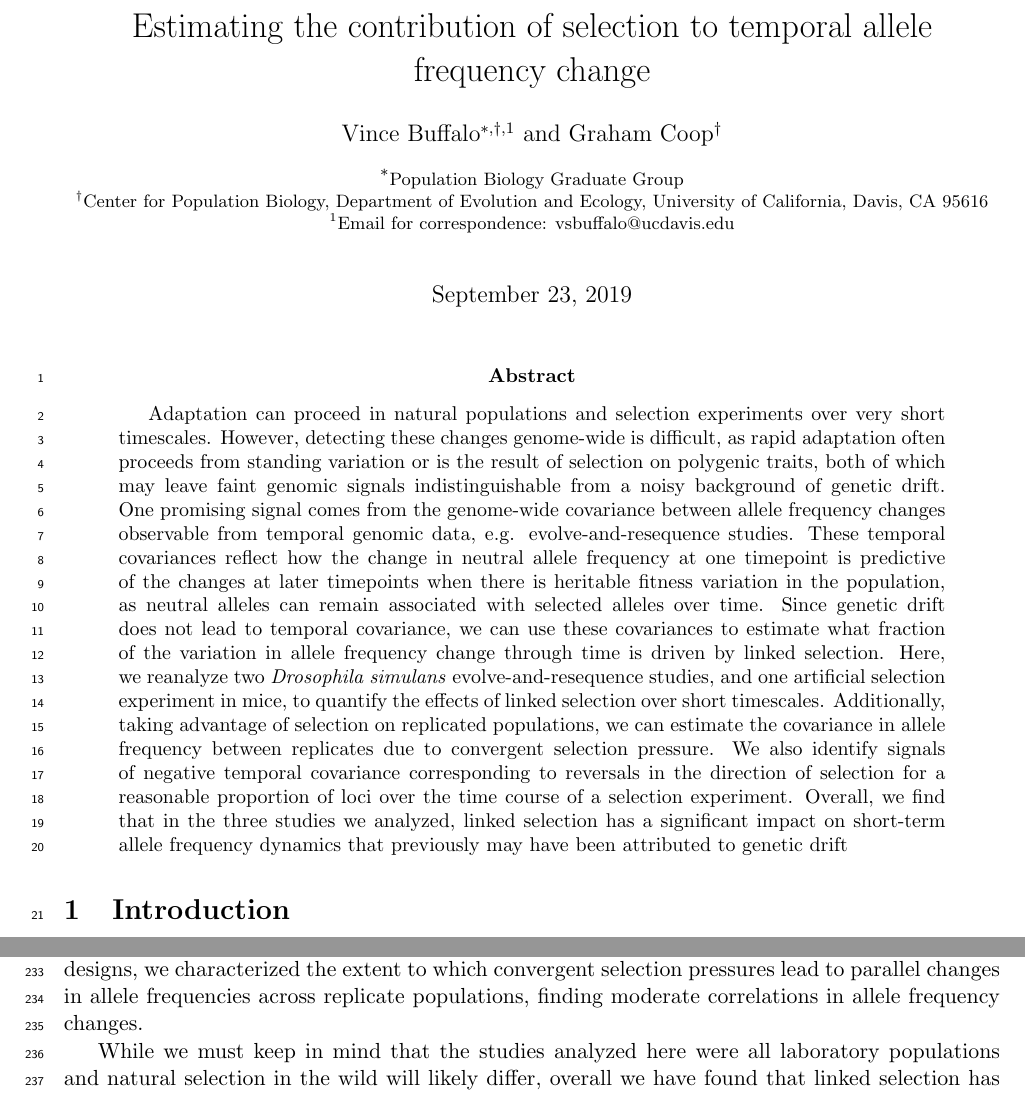
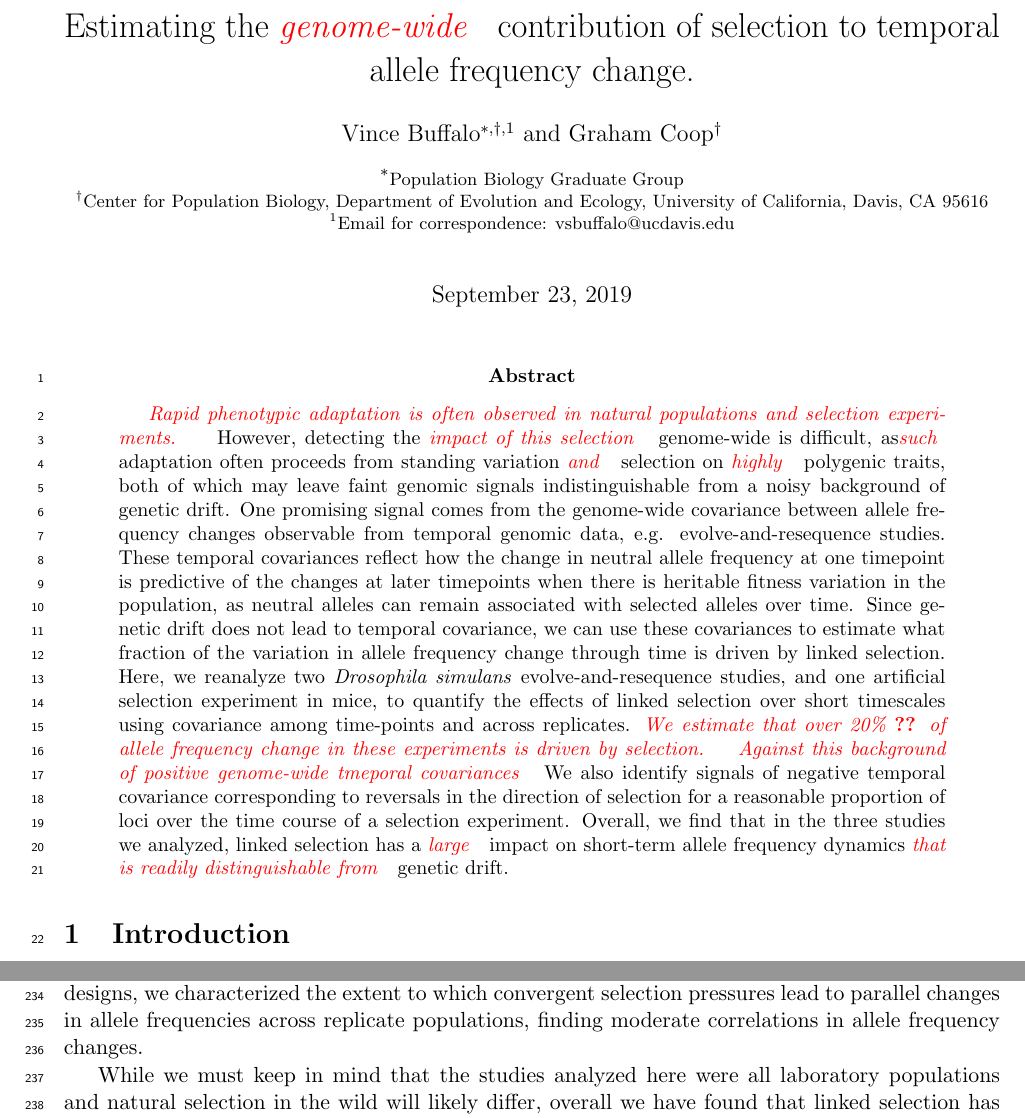
Before and after one commit to vsbuffalo/cvtk, a LaTeX paper (manuscript/manuscript.tex): two parts of pages 1 and 9 of 27, joined at a grey line, cut so that both start at the same text. Compiled offline with pdfLaTeX.

Commit message:
updated abstract

```diff
--- a/manuscript/manuscript.tex
+++ b/manuscript/manuscript.tex
@@ -68,7 +68,7 @@
 %   cov()
 % - address the weird barghi rep correlation point for last time
 
-\title{Estimating the contribution of selection to temporal allele frequency change}
+\title{Estimating the \gc{genome-wide} contribution of selection to temporal allele frequency change.}
 
 
 \author[$\ast$,$\dag$,$1$]{Vince Buffalo}
@@ -83,11 +83,12 @@
 \linenumbers
 
 \begin{abstract}
-
-  Adaptation can proceed in natural populations and selection experiments over
-  very short timescales.  However, detecting these changes genome-wide is
-  difficult, as rapid adaptation often proceeds from standing variation or is
-  the result of selection on polygenic traits, both of which may leave faint
+% Adaptation can proceed in natural populations and selection experiments over
+% very short timescales.
+ \gc{Rapid phenotypic adaptation is often observed in natural populations and selection experiments.}
+ However, detecting the \gc{impact of this selection} genome-wide is
+  difficult, as\gc{such} adaptation often proceeds from standing
+  variation \gc{and} selection on \gc{highly} polygenic traits, both of which may leave faint
   genomic signals indistinguishable from a noisy background of genetic drift.
   One promising signal comes from the genome-wide covariance between allele
   frequency changes observable from temporal genomic data, e.g.
@@ -100,17 +101,22 @@
   frequency change through time is driven by linked selection. Here, we
   reanalyze two \emph{Drosophila simulans} evolve-and-resequence studies, and
   one artificial selection experiment in mice, to quantify the effects of
-  linked selection over short timescales.  Additionally, taking advantage of
-  selection on replicated populations, we can estimate the covariance in allele
-  frequency between replicates due to convergent selection pressure.  We also
+  linked selection over short timescales using covariance among
+  time-points and across replicates. \gc{We estimate that over 20\% {\bf ??} of allele frequency
+  change in these experiments is driven by selection.} \gc{Against
+  this background of positive genome-wide tmeporal covariances} We also
   identify signals of negative temporal covariance corresponding to reversals
   in the direction of selection for a reasonable proportion of loci over the time
   course of a selection experiment.  Overall, we find that in the three studies
-  we analyzed, linked selection has a significant impact on short-term allele
-  frequency dynamics that previously may have been attributed to genetic drift
+  we analyzed, linked selection has a \gc{large} impact on short-term allele
+  frequency dynamics \gc{that is readily distinguishable from} genetic drift.
+
+  %  Additionally, taking advantage of
+  %selection on replicated populations, we can estimate the covariance in allele
+  %frequency between replicates due to convergent selection
+  %\gc{pressures}.
 
 \end{abstract}
-
 
 
 \section{Introduction}
```
